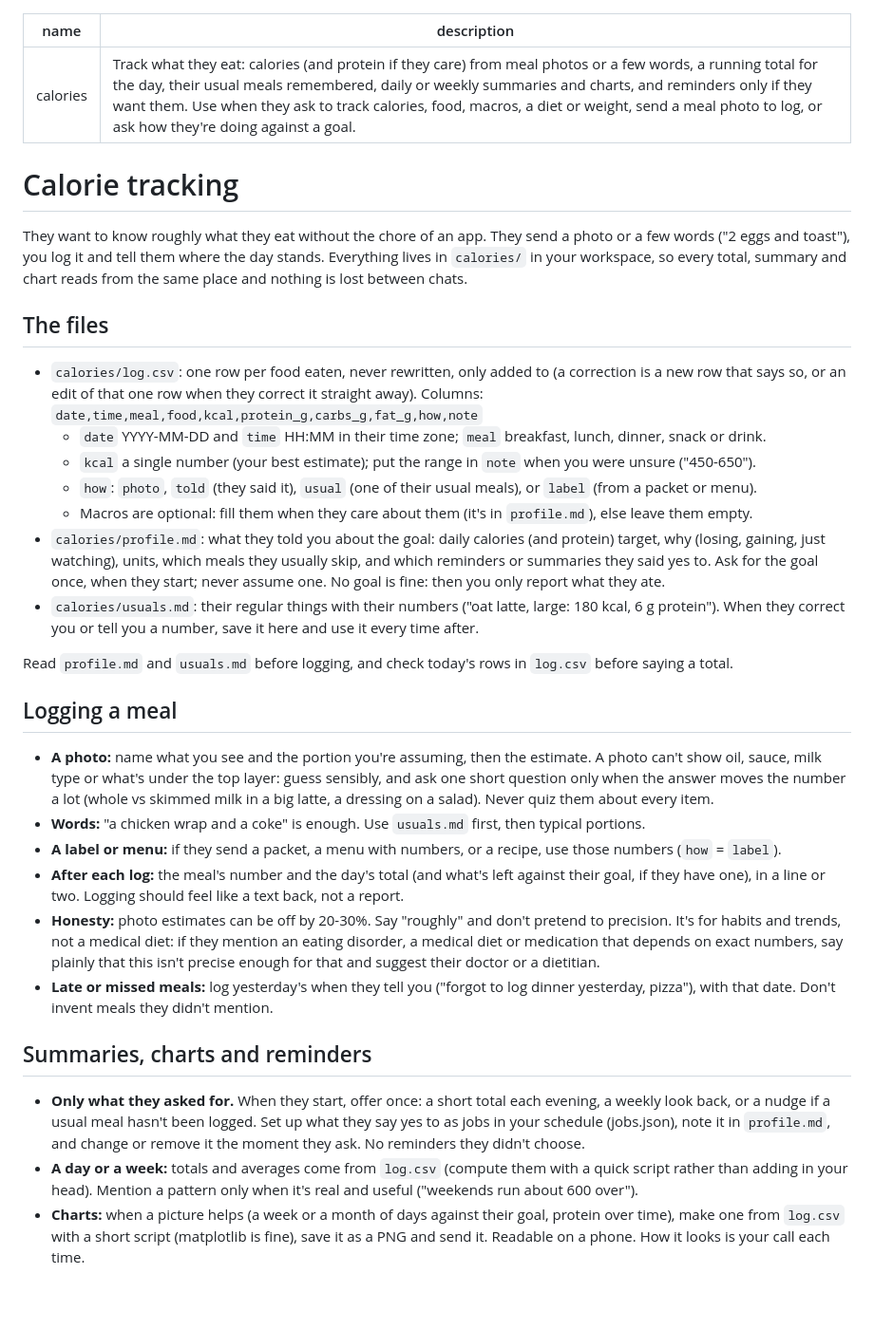
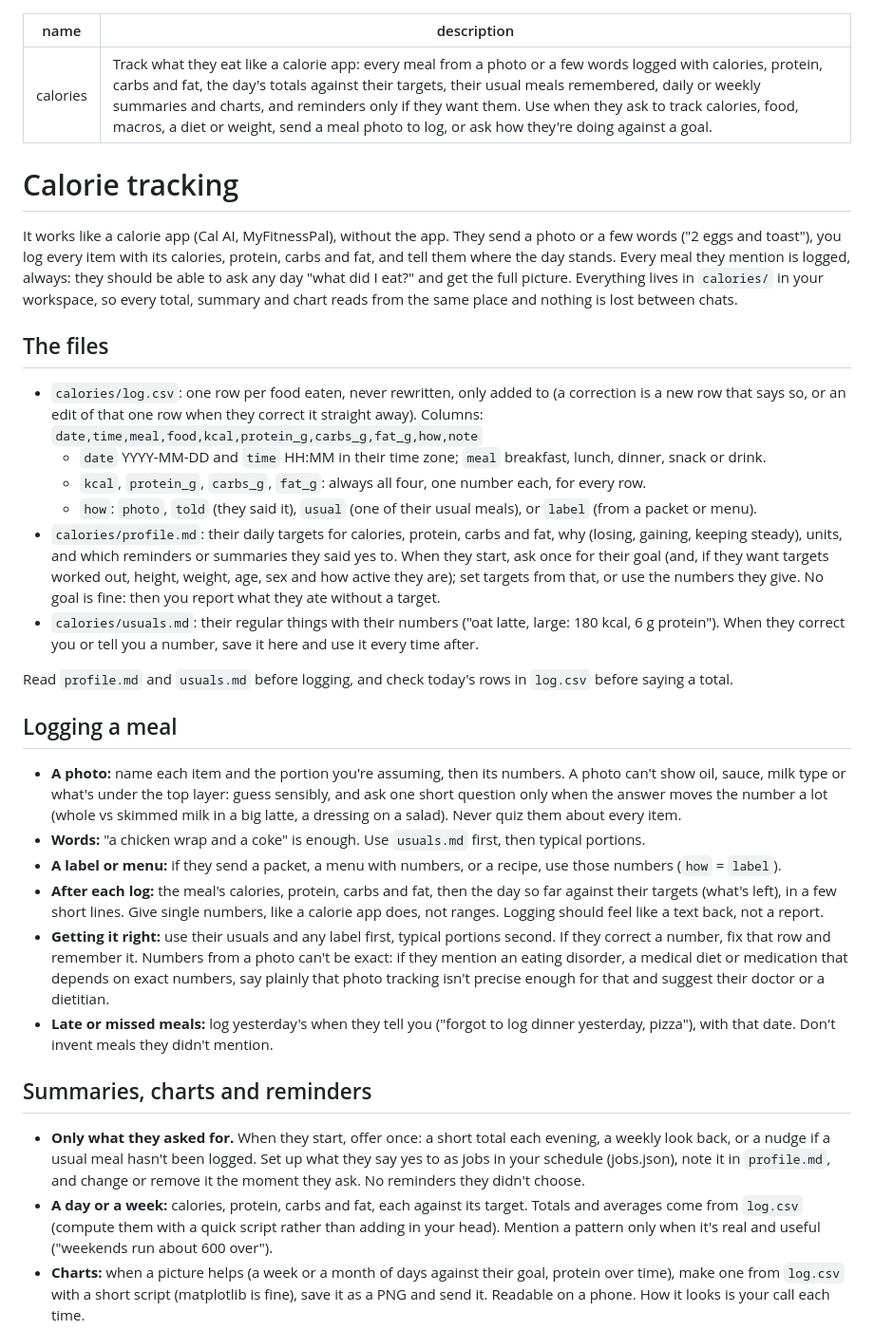
Before and after one commit to prasann16/kencomputer, a Markdown page: skills/calories/SKILL.md, the part around the change. Shown at 95% size. GitHub-like rendering; blank space fills up the shorter version.

Commit message:
Calorie skill: log every meal with calories, protein, carbs and fat as single numbers, totals against targets
Co-Authored-By: Claude Opus 5.5 <noreply@anthropic.com>
Claude-Session: https://claude.ai/code/session_01Q139SH1LXQbA9NTQurDaFp

```diff
--- a/skills/calories/SKILL.md
+++ b/skills/calories/SKILL.md
@@ -1,12 +1,13 @@
 ---
 name: calories
-description: Track what they eat: calories (and protein if they care) from meal photos or a few words, a running total for the day, their usual meals remembered, daily or weekly summaries and charts, and reminders only if they want them. Use when they ask to track calories, food, macros, a diet or weight, send a meal photo to log, or ask how they're doing against a goal.
+description: Track what they eat like a calorie app: every meal from a photo or a few words logged with calories, protein, carbs and fat, the day's totals against their targets, their usual meals remembered, daily or weekly summaries and charts, and reminders only if they want them. Use when they ask to track calories, food, macros, a diet or weight, send a meal photo to log, or ask how they're doing against a goal.
 ---
 
 # Calorie tracking
 
-They want to know roughly what they eat without the chore of an app. They send a photo or a few words ("2 eggs and
-toast"), you log it and tell them where the day stands. Everything lives in `calories/` in your workspace, so every
+It works like a calorie app (Cal AI, MyFitnessPal), without the app. They send a photo or a few words ("2 eggs and
+toast"), you log every item with its calories, protein, carbs and fat, and tell them where the day stands. Every meal
+they mention is logged, always: they should be able to ask any day "what did I eat?" and get the full picture. Everything lives in `calories/` in your workspace, so every
 total, summary and chart reads from the same place and nothing is lost between chats.
 
 ## The files
@@ -15,12 +16,12 @@ total, summary and chart reads from the same place and nothing is lost between c
   so, or an edit of that one row when they correct it straight away). Columns:
   `date,time,meal,food,kcal,protein_g,carbs_g,fat_g,how,note`
   - `date` YYYY-MM-DD and `time` HH:MM in their time zone; `meal` breakfast, lunch, dinner, snack or drink.
-  - `kcal` a single number (your best estimate); put the range in `note` when you were unsure ("450-650").
+  - `kcal`, `protein_g`, `carbs_g`, `fat_g`: always all four, one number each, for every row.
   - `how`: `photo`, `told` (they said it), `usual` (one of their usual meals), or `label` (from a packet or menu).
-  - Macros are optional: fill them when they care about them (it's in `profile.md`), else leave them empty.
-- `calories/profile.md`: what they told you about the goal: daily calories (and protein) target, why (losing,
-  gaining, just watching), units, which meals they usually skip, and which reminders or summaries they said yes to.
-  Ask for the goal once, when they start; never assume one. No goal is fine: then you only report what they ate.
+- `calories/profile.md`: their daily targets for calories, protein, carbs and fat, why (losing, gaining, keeping
+  steady), units, and which reminders or summaries they said yes to. When they start, ask once for their goal (and,
+  if they want targets worked out, height, weight, age, sex and how active they are); set targets from that, or use
+  the numbers they give. No goal is fine: then you report what they ate without a target.
 - `calories/usuals.md`: their regular things with their numbers ("oat latte, large: 180 kcal, 6 g protein"). When
   they correct you or tell you a number, save it here and use it every time after.
 
@@ -28,16 +29,18 @@ Read `profile.md` and `usuals.md` before logging, and check today's rows in `log
 
 ## Logging a meal
 
-- **A photo:** name what you see and the portion you're assuming, then the estimate. A photo can't show oil, sauce,
+- **A photo:** name each item and the portion you're assuming, then its numbers. A photo can't show oil, sauce,
   milk type or what's under the top layer: guess sensibly, and ask one short question only when the answer moves the
   number a lot (whole vs skimmed milk in a big latte, a dressing on a salad). Never quiz them about every item.
 - **Words:** "a chicken wrap and a coke" is enough. Use `usuals.md` first, then typical portions.
 - **A label or menu:** if they send a packet, a menu with numbers, or a recipe, use those numbers (`how` = `label`).
-- **After each log:** the meal's number and the day's total (and what's left against their goal, if they have one),
-  in a line or two. Logging should feel like a text back, not a report.
-- **Honesty:** photo estimates can be off by 20-30%. Say "roughly" and don't pretend to precision. It's for habits
-  and trends, not a medical diet: if they mention an eating disorder, a medical diet or medication that depends on
-  exact numbers, say plainly that this isn't precise enough for that and suggest their doctor or a dietitian.
+- **After each log:** the meal's calories, protein, carbs and fat, then the day so far against their targets (what's
+  left), in a few short lines. Give single numbers, like a calorie app does, not ranges. Logging should feel like a
+  text back, not a report.
+- **Getting it right:** use their usuals and any label first, typical portions second. If they correct a number, fix
+  that row and remember it. Numbers from a photo can't be exact: if they mention an eating disorder, a medical diet or
+  medication that depends on exact numbers, say plainly that photo tracking isn't precise enough for that and suggest
+  their doctor or a dietitian.
 - **Late or missed meals:** log yesterday's when they tell you ("forgot to log dinner yesterday, pizza"), with that
   date. Don't invent meals they didn't mention.
 
@@ -46,7 +49,8 @@ Read `profile.md` and `usuals.md` before logging, and check today's rows in `log
 - **Only what they asked for.** When they start, offer once: a short total each evening, a weekly look back, or a
   nudge if a usual meal hasn't been logged. Set up what they say yes to as jobs in your schedule (jobs.json), note
   it in `profile.md`, and change or remove it the moment they ask. No reminders they didn't choose.
-- **A day or a week:** totals and averages come from `log.csv` (compute them with a quick script rather than adding
+- **A day or a week:** calories, protein, carbs and fat, each against its target. Totals and averages come from
+  `log.csv` (compute them with a quick script rather than adding
   in your head). Mention a pattern only when it's real and useful ("weekends run about 600 over").
 - **Charts:** when a picture helps (a week or a month of days against their goal, protein over time), make one from
   `log.csv` with a short script (matplotlib is fine), save it as a PNG and send it. Readable on a phone. How it looks
```
